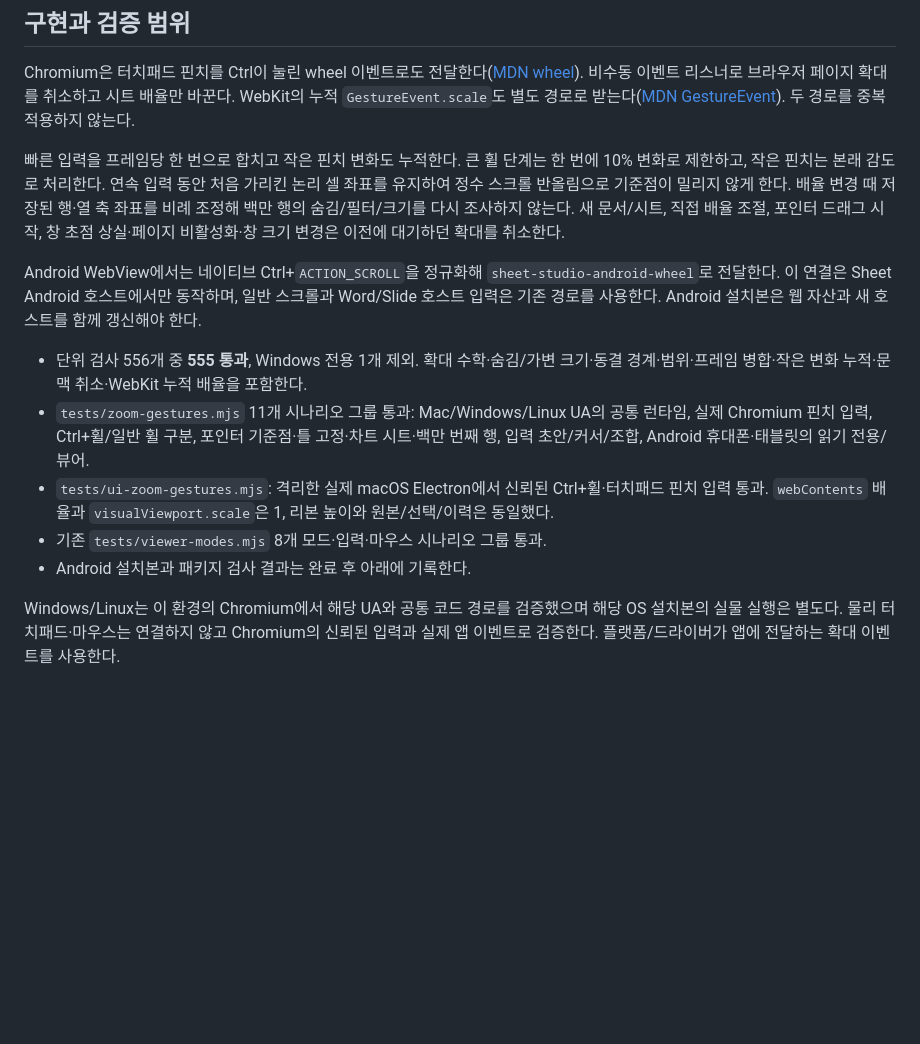
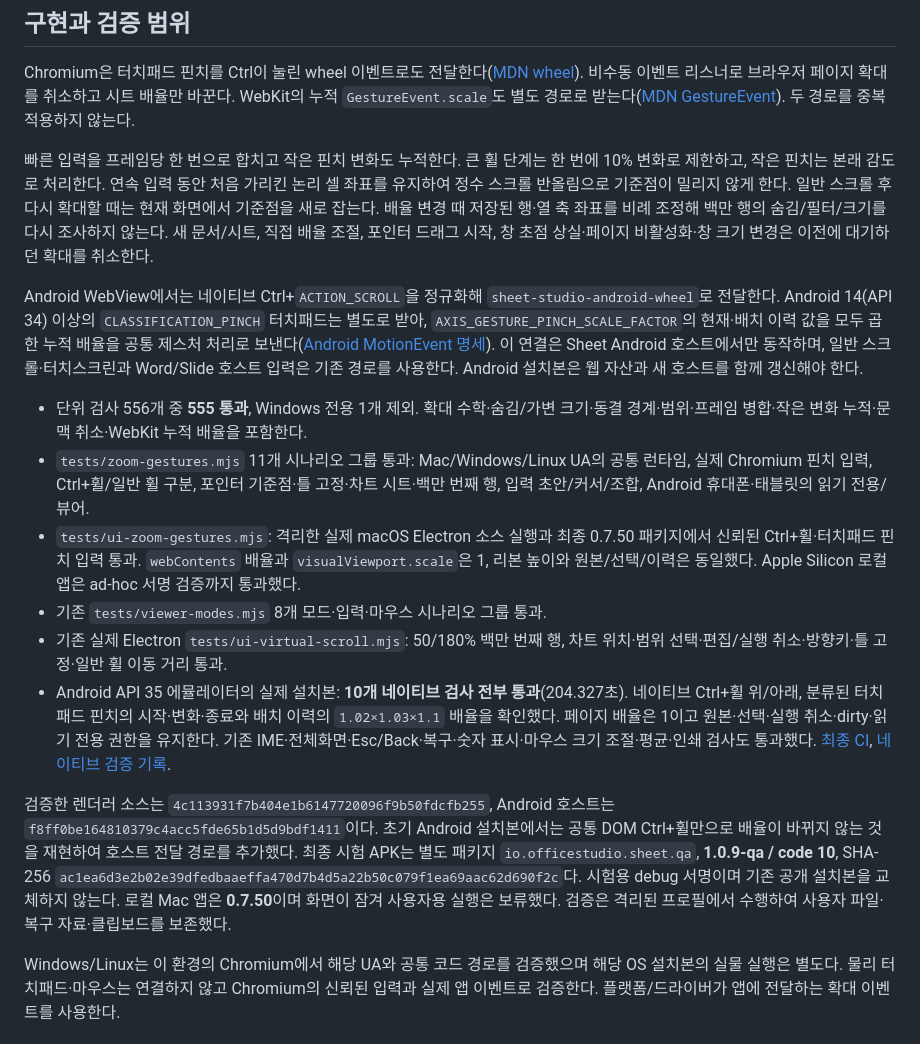
Before and after one commit to beaur8-prog/sheet-studio, a Markdown page: docs/releases/v0.7.50.md, the part around the change. Drawn GitHub-style; blank space fills up the shorter version.

Commit message:
Document all-platform zoom controls and verified desktop and Android builds

```diff
--- a/docs/releases/v0.7.50.md
+++ b/docs/releases/v0.7.50.md
@@ -13,14 +13,17 @@
 
 Chromium은 터치패드 핀치를 Ctrl이 눌린 wheel 이벤트로도 전달한다([MDN wheel](https://developer.mozilla.org/en-US/docs/Web/API/Element/wheel_event)). 비수동 이벤트 리스너로 브라우저 페이지 확대를 취소하고 시트 배율만 바꾼다. WebKit의 누적 `GestureEvent.scale`도 별도 경로로 받는다([MDN GestureEvent](https://developer.mozilla.org/en-US/docs/Web/API/GestureEvent)). 두 경로를 중복 적용하지 않는다.
 
-빠른 입력을 프레임당 한 번으로 합치고 작은 핀치 변화도 누적한다. 큰 휠 단계는 한 번에 10% 변화로 제한하고, 작은 핀치는 본래 감도로 처리한다. 연속 입력 동안 처음 가리킨 논리 셀 좌표를 유지하여 정수 스크롤 반올림으로 기준점이 밀리지 않게 한다. 배율 변경 때 저장된 행·열 축 좌표를 비례 조정해 백만 행의 숨김/필터/크기를 다시 조사하지 않는다. 새 문서/시트, 직접 배율 조절, 포인터 드래그 시작, 창 초점 상실·페이지 비활성화·창 크기 변경은 이전에 대기하던 확대를 취소한다.
+빠른 입력을 프레임당 한 번으로 합치고 작은 핀치 변화도 누적한다. 큰 휠 단계는 한 번에 10% 변화로 제한하고, 작은 핀치는 본래 감도로 처리한다. 연속 입력 동안 처음 가리킨 논리 셀 좌표를 유지하여 정수 스크롤 반올림으로 기준점이 밀리지 않게 한다. 일반 스크롤 후 다시 확대할 때는 현재 화면에서 기준점을 새로 잡는다. 배율 변경 때 저장된 행·열 축 좌표를 비례 조정해 백만 행의 숨김/필터/크기를 다시 조사하지 않는다. 새 문서/시트, 직접 배율 조절, 포인터 드래그 시작, 창 초점 상실·페이지 비활성화·창 크기 변경은 이전에 대기하던 확대를 취소한다.
 
-Android WebView에서는 네이티브 Ctrl+`ACTION_SCROLL`을 정규화해 `sheet-studio-android-wheel`로 전달한다. 이 연결은 Sheet Android 호스트에서만 동작하며, 일반 스크롤과 Word/Slide 호스트 입력은 기존 경로를 사용한다. Android 설치본은 웹 자산과 새 호스트를 함께 갱신해야 한다.
+Android WebView에서는 네이티브 Ctrl+`ACTION_SCROLL`을 정규화해 `sheet-studio-android-wheel`로 전달한다. Android 14(API 34) 이상의 `CLASSIFICATION_PINCH` 터치패드는 별도로 받아, `AXIS_GESTURE_PINCH_SCALE_FACTOR`의 현재·배치 이력 값을 모두 곱한 누적 배율을 공통 제스처 처리로 보낸다([Android MotionEvent 명세](https://developer.android.com/reference/android/view/MotionEvent#AXIS_GESTURE_PINCH_SCALE_FACTOR)). 이 연결은 Sheet Android 호스트에서만 동작하며, 일반 스크롤·터치스크린과 Word/Slide 호스트 입력은 기존 경로를 사용한다. Android 설치본은 웹 자산과 새 호스트를 함께 갱신해야 한다.
 
 - 단위 검사 556개 중 **555 통과**, Windows 전용 1개 제외. 확대 수학·숨김/가변 크기·동결 경계·범위·프레임 병합·작은 변화 누적·문맥 취소·WebKit 누적 배율을 포함한다.
 - `tests/zoom-gestures.mjs` 11개 시나리오 그룹 통과: Mac/Windows/Linux UA의 공통 런타임, 실제 Chromium 핀치 입력, Ctrl+휠/일반 휠 구분, 포인터 기준점·틀 고정·차트 시트·백만 번째 행, 입력 초안/커서/조합, Android 휴대폰·태블릿의 읽기 전용/뷰어.
-- `tests/ui-zoom-gestures.mjs`: 격리한 실제 macOS Electron에서 신뢰된 Ctrl+휠·터치패드 핀치 입력 통과. `webContents` 배율과 `visualViewport.scale`은 1, 리본 높이와 원본/선택/이력은 동일했다.
+- `tests/ui-zoom-gestures.mjs`: 격리한 실제 macOS Electron 소스 실행과 최종 0.7.50 패키지에서 신뢰된 Ctrl+휠·터치패드 핀치 입력 통과. `webContents` 배율과 `visualViewport.scale`은 1, 리본 높이와 원본/선택/이력은 동일했다. Apple Silicon 로컬 앱은 ad-hoc 서명 검증까지 통과했다.
 - 기존 `tests/viewer-modes.mjs` 8개 모드·입력·마우스 시나리오 그룹 통과.
-- Android 설치본과 패키지 검사 결과는 완료 후 아래에 기록한다.
+- 기존 실제 Electron `tests/ui-virtual-scroll.mjs`: 50/180% 백만 번째 행, 차트 위치·범위 선택·편집/실행 취소·방향키·틀 고정·일반 휠 이동 거리 통과.
+- Android API 35 에뮬레이터의 실제 설치본: **10개 네이티브 검사 전부 통과**(204.327초). 네이티브 Ctrl+휠 위/아래, 분류된 터치패드 핀치의 시작·변화·종료와 배치 이력의 `1.02×1.03×1.1` 배율을 확인했다. 페이지 배율은 1이고 원본·선택·실행 취소·dirty·읽기 전용 권한을 유지한다. 기존 IME·전체화면·Esc/Back·복구·숫자 표시·마우스 크기 조절·평균·인쇄 검사도 통과했다. [최종 CI](https://github.com/beaur8-prog/office-studio/actions/runs/42791651239), [네이티브 검증 기록](https://github.com/beaur8-prog/office-studio/blob/codex/android-sheet-gesture-zoom-20261110/android/qa/results/sheet-gesture-zoom-20261110.md).
+
+검증한 렌더러 소스는 `4c113931f7b404e1b6147720096f9b50fdcfb255`, Android 호스트는 `f8ff0be164810379c4acc5fde65b1d5d9bdf1411`이다. 초기 Android 설치본에서는 공통 DOM Ctrl+휠만으로 배율이 바뀌지 않는 것을 재현하여 호스트 전달 경로를 추가했다. 최종 시험 APK는 별도 패키지 `io.officestudio.sheet.qa`, **1.0.9-qa / code 10**, SHA-256 `ac1ea6d3e2b02e39dfedbaaeffa470d7b4d5a22b50c079f1ea69aac62d690f2c`다. 시험용 debug 서명이며 기존 공개 설치본을 교체하지 않는다. 로컬 Mac 앱은 **0.7.50**이며 화면이 잠겨 사용자용 실행은 보류했다. 검증은 격리된 프로필에서 수행하여 사용자 파일·복구 자료·클립보드를 보존했다.
 
 Windows/Linux는 이 환경의 Chromium에서 해당 UA와 공통 코드 경로를 검증했으며 해당 OS 설치본의 실물 실행은 별도다. 물리 터치패드·마우스는 연결하지 않고 Chromium의 신뢰된 입력과 실제 앱 이벤트로 검증한다. 플랫폼/드라이버가 앱에 전달하는 확대 이벤트를 사용한다.
```
Also changed, not shown: docs/USER-GUIDE.md (+8 -0 lines).
